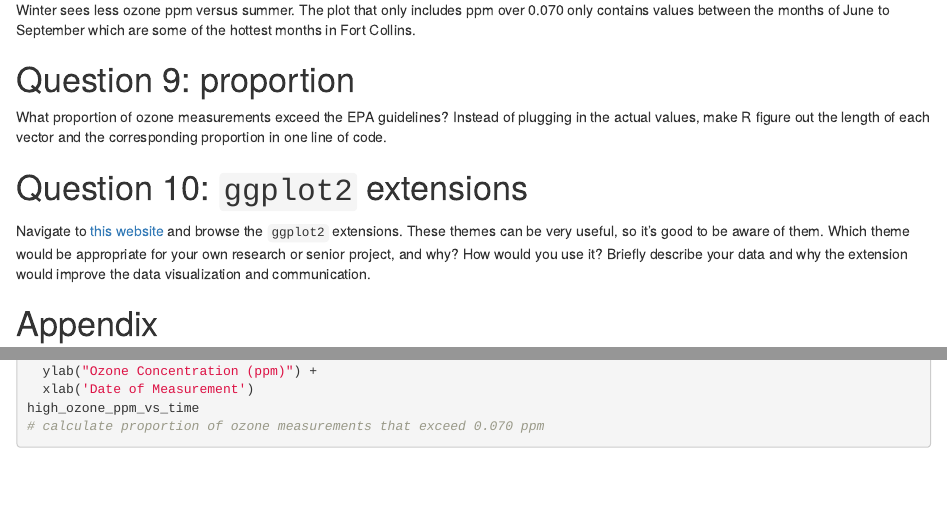
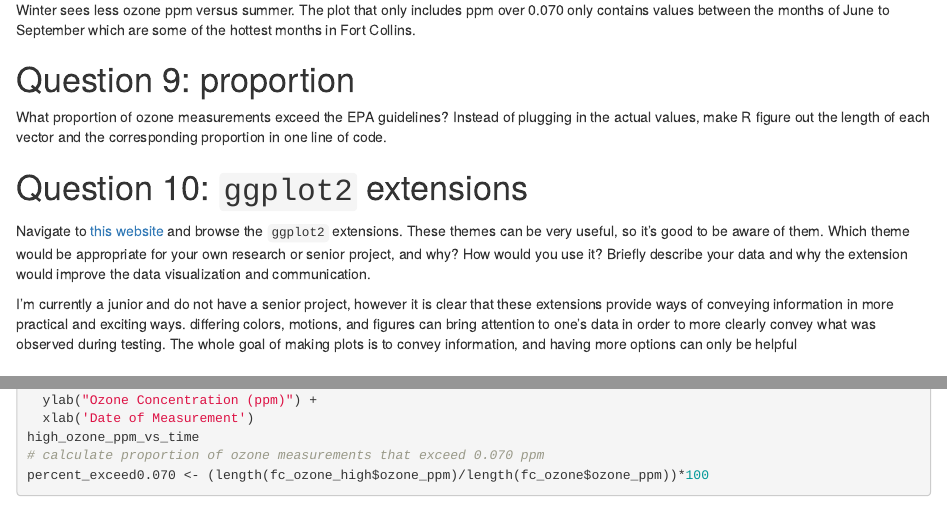
Before and after one commit to MECH476-FA22/Portouw-MECH476, an R Markdown document (Homework/Ch4_homework/ch4-hw-BradPortouw.Rmd): the page in a window 1100 px wide, from 5010 px down, and a second part further down, joined at a grey line. The pictures show the output file Homework/Ch4_homework/ch4-hw-BradPortouw.html that the author committed with the source, opened offline.

Commit message:
Ch 4  homework, finished all questions

````diff
--- a/Homework/Ch4_homework/ch4-hw-BradPortouw.Rmd
+++ b/Homework/Ch4_homework/ch4-hw-BradPortouw.Rmd
@@ -209,6 +209,7 @@ the corresponding proportion in one line of code.
 
 ```{r ozone-perc}
 # calculate proportion of ozone measurements that exceed 0.070 ppm
+percent_exceed0.070 <- (length(fc_ozone_high$ozone_ppm)/length(fc_ozone$ozone_ppm))*100
 ```
 
 # Question 10: `ggplot2` extensions
@@ -219,6 +220,9 @@ to be aware of them. Which theme would be appropriate for your own research or
 senior project, and why? How would you use it? Briefly describe your data
 and why the extension would improve the data visualization and communication.
 
+I'm currently a junior and do not have a senior project, however it is clear that these extensions provide ways of conveying information in more practical and exciting ways.
+differing colors, motions, and figures can bring attention to one's data in order to more clearly convey what was observed during testing.
+The whole goal of making plots is to convey information, and having more options can only be helpful
 \newpage
 
 # Appendix
````
Also changed, not shown: Homework/Ch4_homework/ch4-hw-BradPortouw.html.
